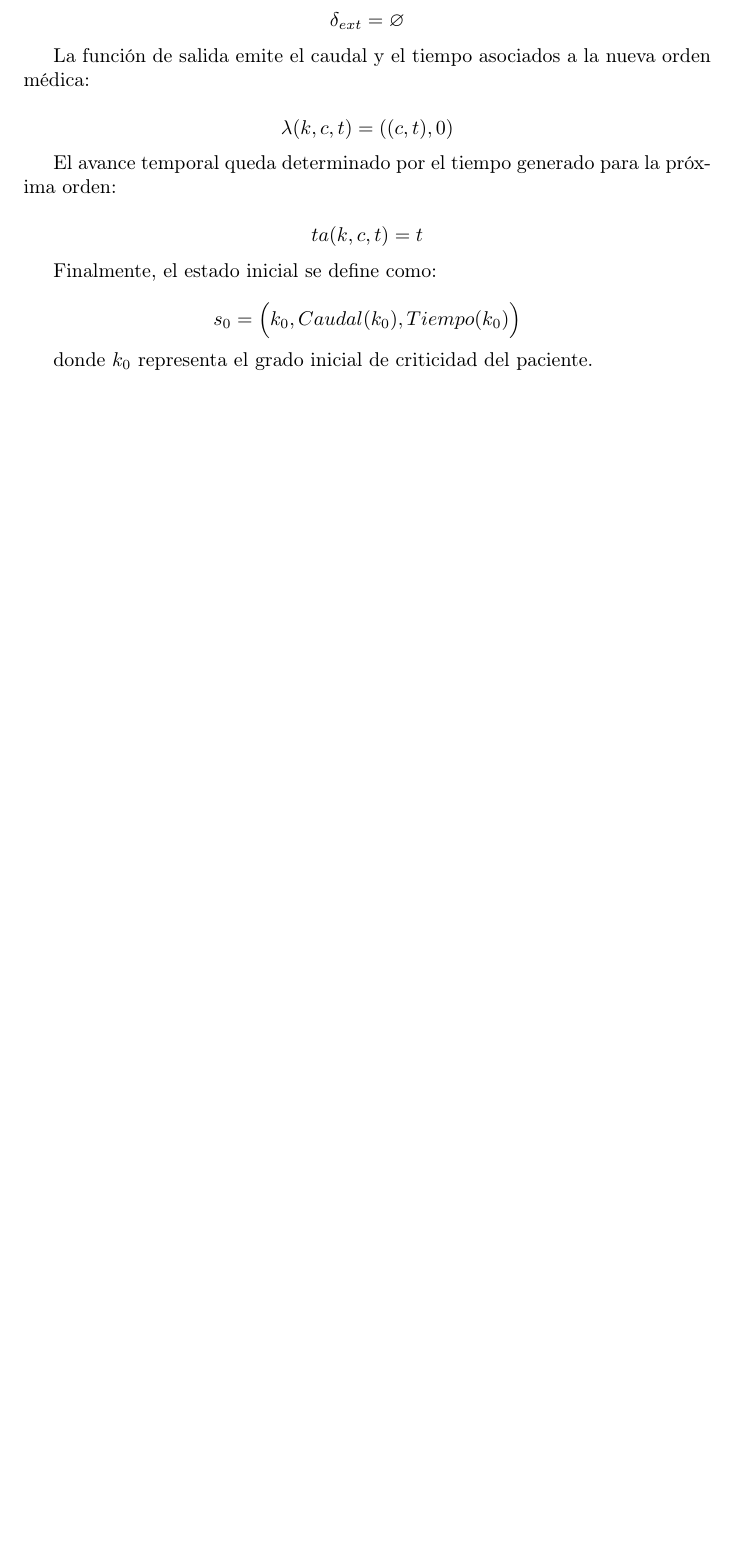
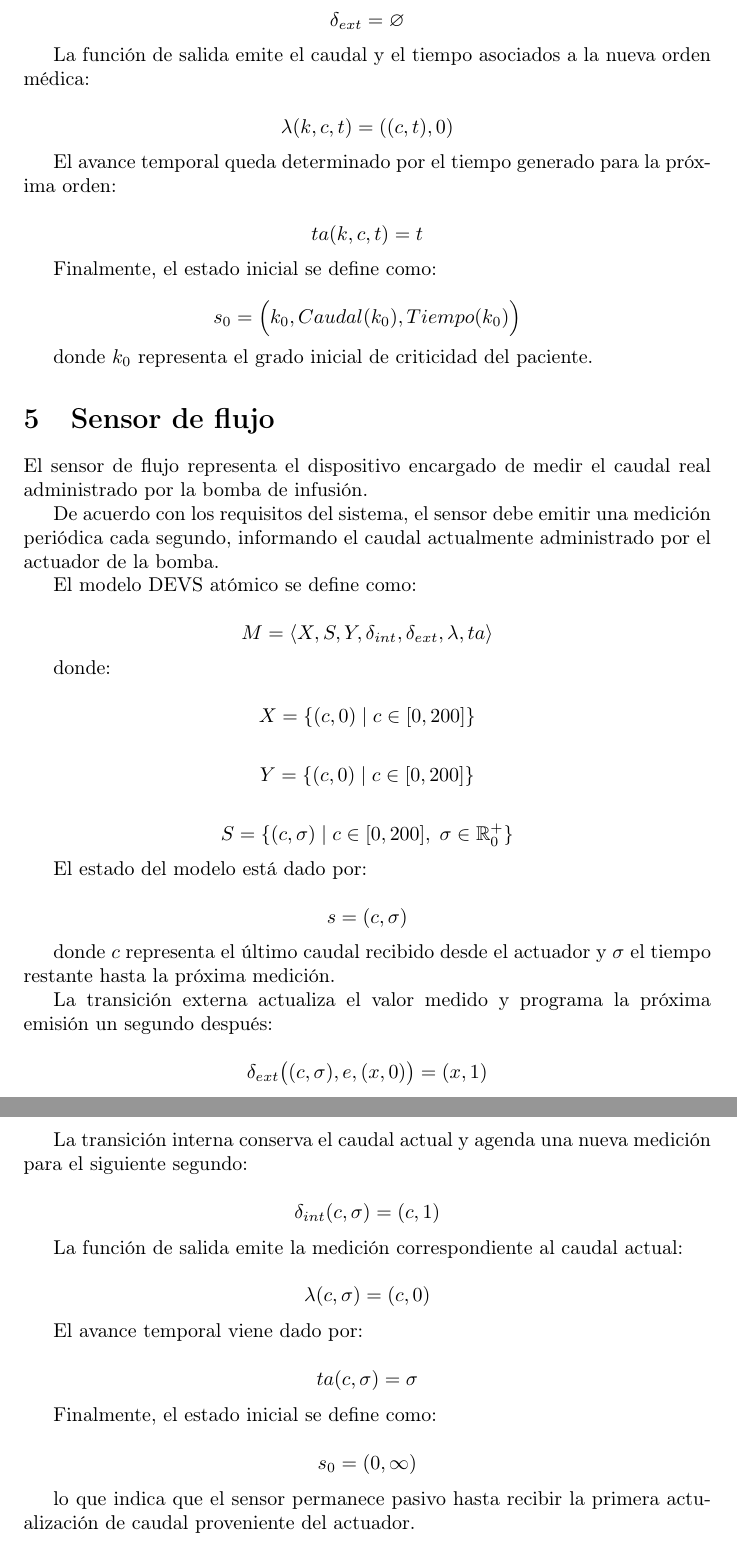
Before and after one commit to francisconatale/infusion_pump_simulation, a LaTeX document (inform.tex): part of page 4 of 4 before the commit and two parts of pages 4 and 5 of 5 after it, the two joined at a grey line, cut so that both start at the same text, the shorter picture padded with empty space. Compiled offline with pdfLaTeX.

Commit message:
dev de sensor de flujo

```diff
--- a/inform.tex
+++ b/inform.tex
@@ -290,4 +290,120 @@ Tiempo(k_0)
 
 donde \(k_0\) representa el grado inicial de criticidad del paciente.
 
+\section{Sensor de flujo}
+
+El sensor de flujo representa el dispositivo encargado de medir el
+caudal real administrado por la bomba de infusión.
+
+De acuerdo con los requisitos del sistema, el sensor debe emitir una
+medición periódica cada segundo, informando el caudal actualmente
+administrado por el actuador de la bomba.
+
+El modelo DEVS atómico se define como:
+
+\[
+M=
+\langle
+X,S,Y,
+\delta_{int},
+\delta_{ext},
+\lambda,
+ta
+\rangle
+\]
+
+donde:
+
+\[
+X
+=
+\{
+(c,0)
+\mid
+c\in[0,200]
+\}
+\]
+
+\[
+Y
+=
+\{
+(c,0)
+\mid
+c\in[0,200]
+\}
+\]
+
+\[
+S
+=
+\{
+(c,\sigma)
+\mid
+c\in[0,200],
+\;
+\sigma\in\mathbb{R}_{0}^{+}
+\}
+\]
+
+El estado del modelo está dado por:
+
+\[
+s=(c,\sigma)
+\]
+
+donde \(c\) representa el último caudal recibido desde el actuador
+y \(\sigma\) el tiempo restante hasta la próxima medición.
+
+La transición externa actualiza el valor medido y programa la próxima
+emisión un segundo después:
+
+\[
+\delta_{ext}
+\bigl(
+(c,\sigma),
+e,
+(x,0)
+\bigr)
+=
+(x,1)
+\]
+
+La transición interna conserva el caudal actual y agenda una nueva
+medición para el siguiente segundo:
+
+\[
+\delta_{int}(c,\sigma)
+=
+(c,1)
+\]
+
+La función de salida emite la medición correspondiente al caudal
+actual:
+
+\[
+\lambda(c,\sigma)
+=
+(c,0)
+\]
+
+El avance temporal viene dado por:
+
+\[
+ta(c,\sigma)
+=
+\sigma
+\]
+
+Finalmente, el estado inicial se define como:
+
+\[
+s_0
+=
+(0,\infty)
+\]
+
+lo que indica que el sensor permanece pasivo hasta recibir la primera
+actualización de caudal proveniente del actuador.
+
 \end{document}
```
